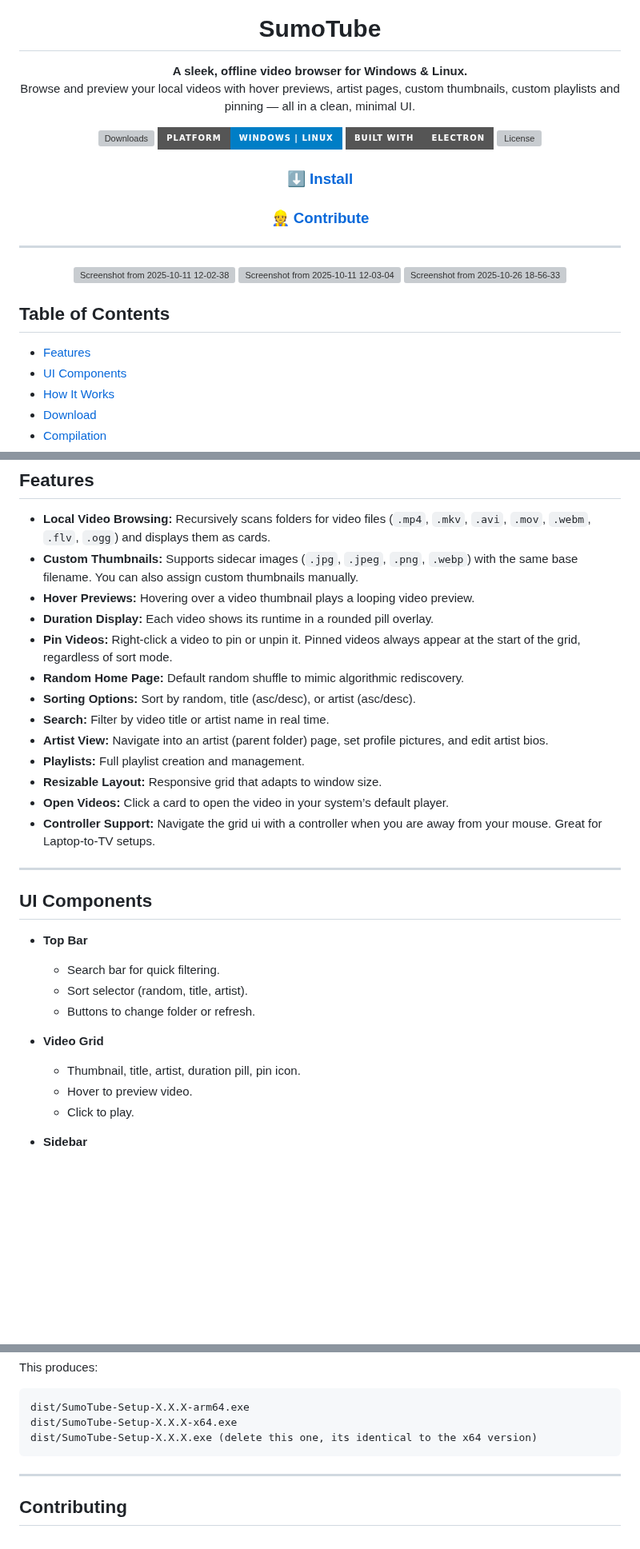
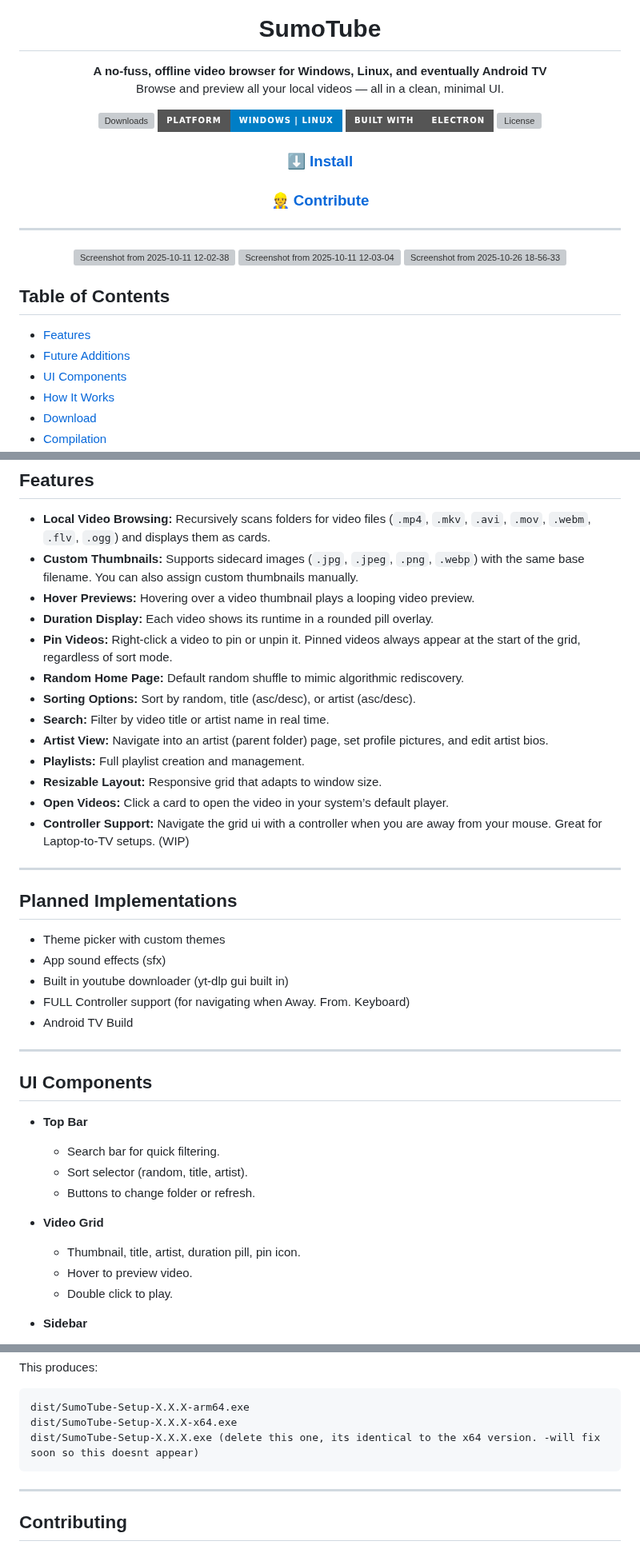
Before and after one commit to draftysumo/SumoTube, a Markdown page: README.md, 3 parts joined by grey strips. Shown at 80% size. Drawn GitHub-style; badges without logos; blank space fills up the shorter version; grey boxes are pictures that could not be loaded.

Commit message:
Revise README for clarity and new features
Updated project description and features in README. Added planned implementations section and clarified AI usage guidelines.

````diff
--- a/README.md
+++ b/README.md
@@ -5,8 +5,8 @@
 
 # SumoTube
 
-**A sleek, offline video browser for Windows & Linux.**
-Browse and preview your local videos with hover previews, artist pages, custom thumbnails, custom playlists and pinning — all in a clean, minimal UI.
+**A no-fuss, offline video browser for Windows, Linux, and eventually Android TV**
+Browse and preview all your local videos — all in a clean, minimal UI.
 
 [![Downloads](https://img.shields.io/github/downloads/draftysumo/SumoTube/total?style=for-the-badge&color=4CAF50)](https://github.com/draftysumo/SumoTube/releases)
 [![Platform](https://img.shields.io/badge/Platform-Windows%20%7C%20Linux-blue?style=for-the-badge)](#)
@@ -27,6 +27,7 @@ Browse and preview your local videos with hover previews, artist pages, custom t
 ## Table of Contents
 
 * [Features](#features)
+* [Future Additions](#planned-implementations)
 * [UI Components](#ui-components)
 * [How It Works](#how-it-works)
 * [Download](#download)
@@ -41,7 +42,7 @@ Browse and preview your local videos with hover previews, artist pages, custom t
 ## Features
 
 * **Local Video Browsing:** Recursively scans folders for video files (`.mp4`, `.mkv`, `.avi`, `.mov`, `.webm`, `.flv`, `.ogg`) and displays them as cards.
-* **Custom Thumbnails:** Supports sidecar images (`.jpg`, `.jpeg`, `.png`, `.webp`) with the same base filename. You can also assign custom thumbnails manually.
+* **Custom Thumbnails:** Supports sidecard images (`.jpg`, `.jpeg`, `.png`, `.webp`) with the same base filename. You can also assign custom thumbnails manually.
 * **Hover Previews:** Hovering over a video thumbnail plays a looping video preview.
 * **Duration Display:** Each video shows its runtime in a rounded pill overlay.
 * **Pin Videos:** Right-click a video to pin or unpin it. Pinned videos always appear at the start of the grid, regardless of sort mode.
@@ -52,7 +53,16 @@ Browse and preview your local videos with hover previews, artist pages, custom t
 * **Playlists:** Full playlist creation and management.
 * **Resizable Layout:** Responsive grid that adapts to window size.
 * **Open Videos:** Click a card to open the video in your system’s default player.
-* **Controller Support:** Navigate the grid ui with a controller when you are away from your mouse. Great for Laptop-to-TV setups.
+* **Controller Support:** Navigate the grid ui with a controller when you are away from your mouse. Great for Laptop-to-TV setups. (WIP)
+
+---
+
+## Planned Implementations
+* Theme picker with custom themes
+* App sound effects (sfx)
+* Built in youtube downloader (yt-dlp gui built in)
+* FULL Controller support (for navigating when Away. From. Keyboard)
+* Android TV Build
 
 ---
 
@@ -67,7 +77,7 @@ Browse and preview your local videos with hover previews, artist pages, custom t
 
   * Thumbnail, title, artist, duration pill, pin icon.
   * Hover to preview video.
-  * Click to play.
+  * Double click to play.
 * **Sidebar**
 
   * Lists artists (folders) & playlists with video counts.
@@ -181,7 +190,7 @@ This produces:
 ```
 dist/SumoTube-Setup-X.X.X-arm64.exe
 dist/SumoTube-Setup-X.X.X-x64.exe
-dist/SumoTube-Setup-X.X.X.exe (delete this one, its identical to the x64 version)
+dist/SumoTube-Setup-X.X.X.exe (delete this one, its identical to the x64 version. -will fix soon so this doesnt appear)
 ```
 
 ---
````
Also changed, not shown: other parts of README.md (+3 -3 lines).
